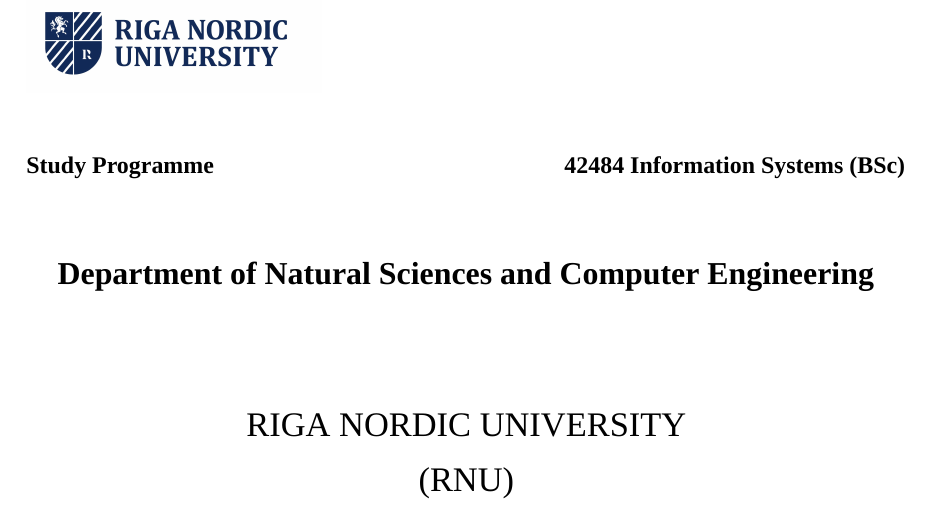
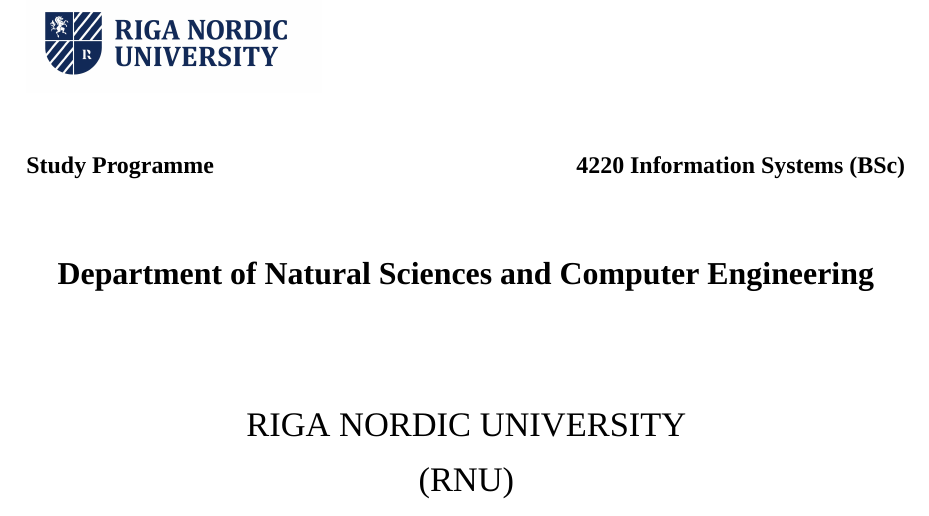
Before and after one commit to AMINASHOWKATH/bsc-thesis-Amina-Showkath2026, a LaTeX thesis (main.tex): part of page 2 of 47, cut so that both start at the same text. Compiled offline with XeLaTeX; a missing font is replaced by an installed copy or a similar font; a LaTeX package or settings file that is missing is left out.

Commit message:
Fix study programme code to 4220

```diff
--- a/main.tex
+++ b/main.tex
@@ -38,14 +38,14 @@
   {Informācijas sistēmu integrācijas brieduma novērtējums projektu vadības birojos: pierādījumi no Latvijas uzņēmumiem}% LV Title
   {Amina Showkath}% LV Student
   {Dr.sc.ing. prof. Andrejs Bondarenko}% LV Supervisor
-  {42484 Informācijas sistēmas (bak.)}% LV Study programme
+  {4220 Informācijas sistēmas (bak.)}% LV Study programme
   {Dabaszinātņu un datortehnoloģiju katedra}% LV Department
   {2026}% Year
 \setthesisinfoEN
   {Assessment of Information System Integration Maturity in Project Management Offices: Evidence from Latvian Enterprises}% EN Title
   {Amina Showkath}% EN Student
   {Dr.sc.ing. prof. Andrejs Bondarenko}% EN Supervisor
-  {42484 Information Systems (BSc)}% EN Study programme
+  {4220 Information Systems (BSc)}% EN Study programme
   {Department of Natural Sciences and Computer Engineering}% EN Department
   {2026}% Year
 
```
